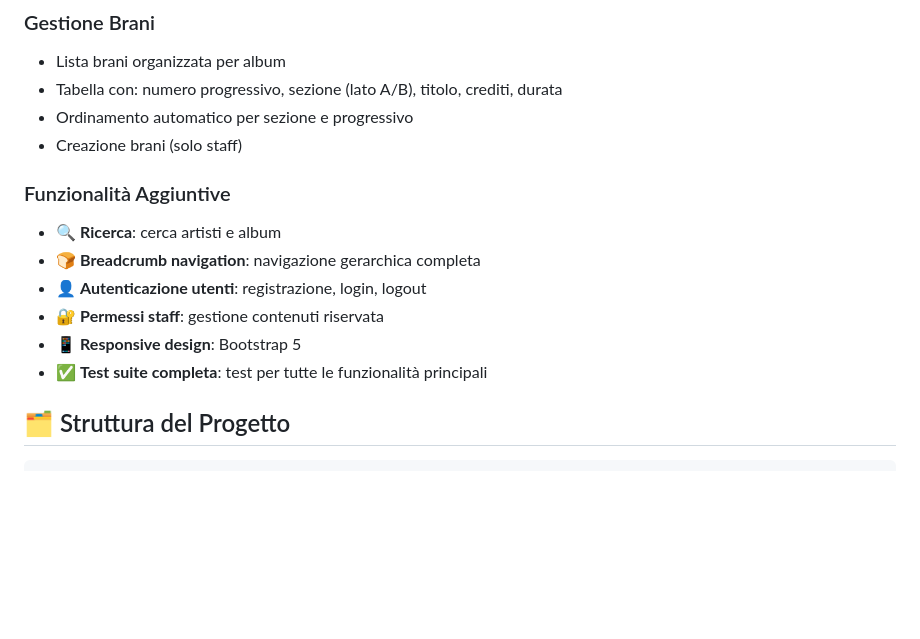
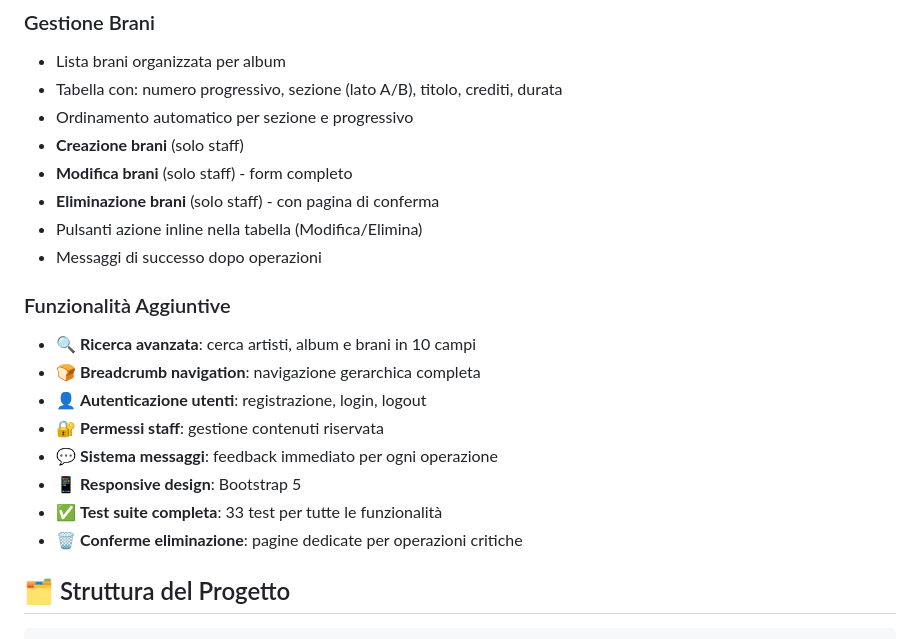
Before and after one commit to dome-depa/dpteca, a Markdown page: README.md, the part around the change printed below. Rendered like a GitHub page; blank space fills up the shorter version.

```diff
--- a/README.md
+++ b/README.md
@@ -22,15 +22,21 @@ Sistema di gestione per collezioni musicali sviluppato con Django 5.2.7.
 - Lista brani organizzata per album
 - Tabella con: numero progressivo, sezione (lato A/B), titolo, crediti, durata
 - Ordinamento automatico per sezione e progressivo
-- Creazione brani (solo staff)
+- **Creazione brani** (solo staff)
+- **Modifica brani** (solo staff) - form completo
+- **Eliminazione brani** (solo staff) - con pagina di conferma
+- Pulsanti azione inline nella tabella (Modifica/Elimina)
+- Messaggi di successo dopo operazioni
 
 ### Funzionalità Aggiuntive
-- 🔍 **Ricerca**: cerca artisti e album
+- 🔍 **Ricerca avanzata**: cerca artisti, album e brani in 10 campi
 - 🍞 **Breadcrumb navigation**: navigazione gerarchica completa
 - 👤 **Autenticazione utenti**: registrazione, login, logout
 - 🔐 **Permessi staff**: gestione contenuti riservata
+- 💬 **Sistema messaggi**: feedback immediato per ogni operazione
 - 📱 **Responsive design**: Bootstrap 5
-- ✅ **Test suite completa**: test per tutte le funzionalità principali
+- ✅ **Test suite completa**: 33 test per tutte le funzionalità
+- 🗑️ **Conferme eliminazione**: pagine dedicate per operazioni critiche
 
 ## 🗂️ Struttura del Progetto
 
```
Also changed, not shown: other parts of README.md (+64 -18 lines).
